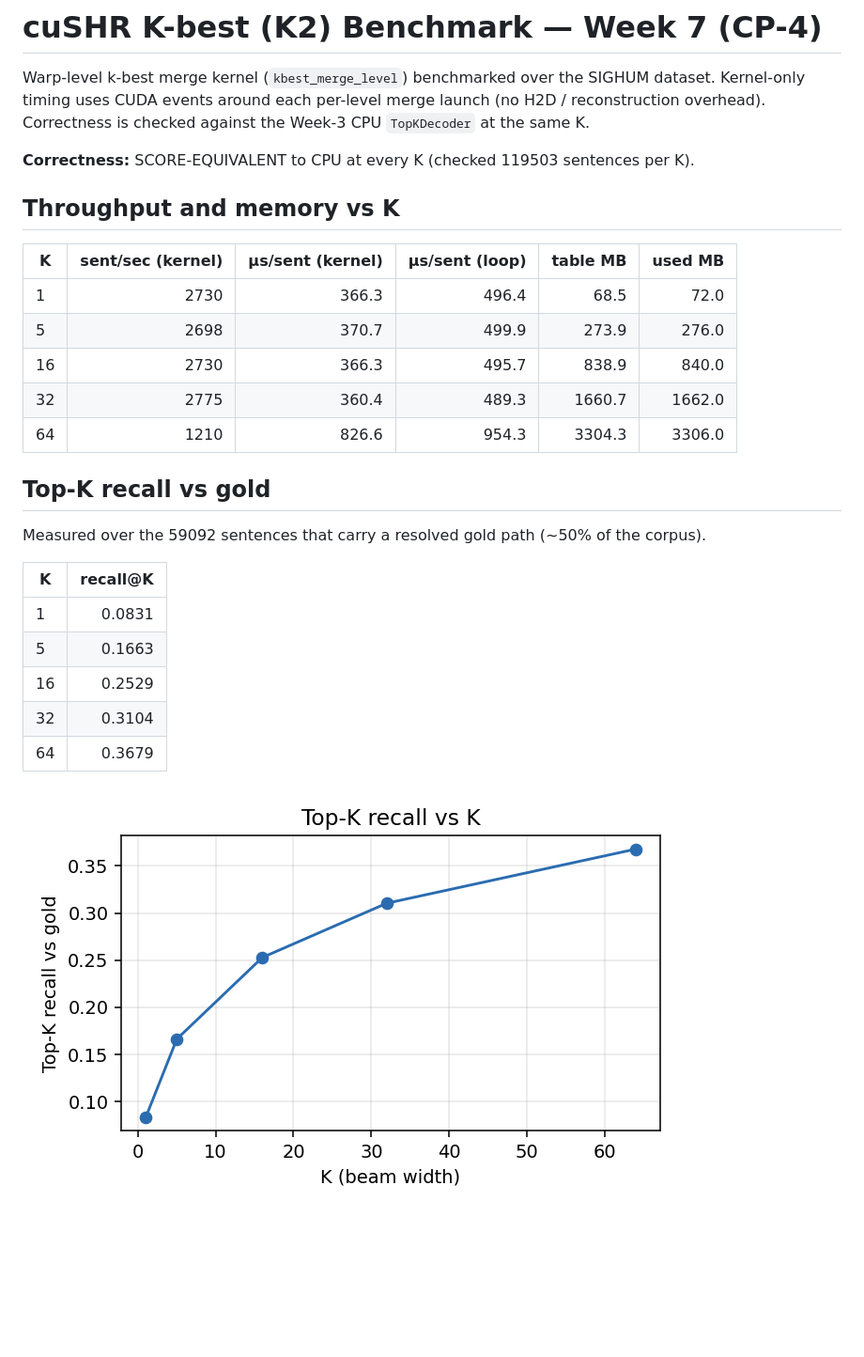
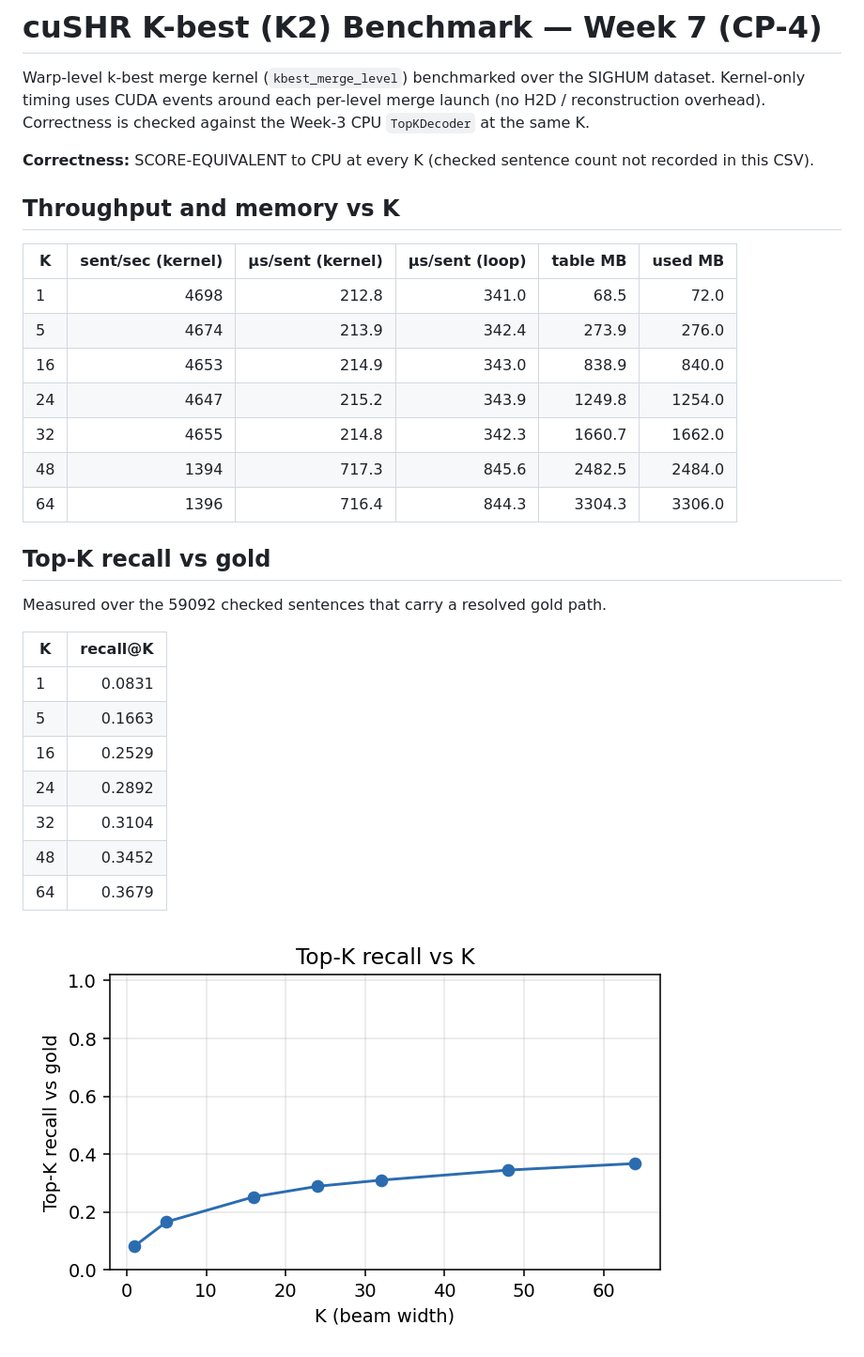
Before and after one commit to Comp-Panini/cushr, a Markdown page: cushr_gpu/KBEST_BENCHMARK.md, the part around one of its changes. Shown at 94% size. GitHub-like rendering; pictures changed too: cushr_gpu/recall_vs_k.png; blank space fills up the shorter version.

```diff
--- a/cushr_gpu/KBEST_BENCHMARK.md
+++ b/cushr_gpu/KBEST_BENCHMARK.md
@@ -2,28 +2,32 @@
 
 Warp-level k-best merge kernel (`kbest_merge_level`) benchmarked over the SIGHUM dataset. Kernel-only timing uses CUDA events around each per-level merge launch (no H2D / reconstruction overhead). Correctness is checked against the Week-3 CPU `TopKDecoder` at the same K.
 
-**Correctness:** SCORE-EQUIVALENT to CPU at every K (checked 119503 sentences per K).
+**Correctness:** SCORE-EQUIVALENT to CPU at every K (checked sentence count not recorded in this CSV).
 
 ## Throughput and memory vs K
 
 | K | sent/sec (kernel) | µs/sent (kernel) | µs/sent (loop) | table MB | used MB |
 |---|------------------:|-----------------:|---------------:|---------:|--------:|
-| 1 | 2730 | 366.3 | 496.4 | 68.5 | 72.0 |
-| 5 | 2698 | 370.7 | 499.9 | 273.9 | 276.0 |
-| 16 | 2730 | 366.3 | 495.7 | 838.9 | 840.0 |
-| 32 | 2775 | 360.4 | 489.3 | 1660.7 | 1662.0 |
-| 64 | 1210 | 826.6 | 954.3 | 3304.3 | 3306.0 |
+| 1 | 4698 | 212.8 | 341.0 | 68.5 | 72.0 |
+| 5 | 4674 | 213.9 | 342.4 | 273.9 | 276.0 |
+| 16 | 4653 | 214.9 | 343.0 | 838.9 | 840.0 |
+| 24 | 4647 | 215.2 | 343.9 | 1249.8 | 1254.0 |
+| 32 | 4655 | 214.8 | 342.3 | 1660.7 | 1662.0 |
+| 48 | 1394 | 717.3 | 845.6 | 2482.5 | 2484.0 |
+| 64 | 1396 | 716.4 | 844.3 | 3304.3 | 3306.0 |
 
 ## Top-K recall vs gold
 
-Measured over the 59092 sentences that carry a resolved gold path (~50% of the corpus).
+Measured over the 59092 checked sentences that carry a resolved gold path.
 
 | K | recall@K |
 |---|---------:|
 | 1 | 0.0831 |
 | 5 | 0.1663 |
 | 16 | 0.2529 |
+| 24 | 0.2892 |
 | 32 | 0.3104 |
+| 48 | 0.3452 |
 | 64 | 0.3679 |
 
 ![Top-K recall vs K](recall_vs_k.png)
```
Also changed, not shown: other parts of cushr_gpu/KBEST_BENCHMARK.md (+0 -47 lines), cushr_gpu/COMPARISON.md (+16 -10 lines), cushr_gpu/comparison_throughput.png, cushr_gpu/throughput_vs_k.png, 2 other files.
